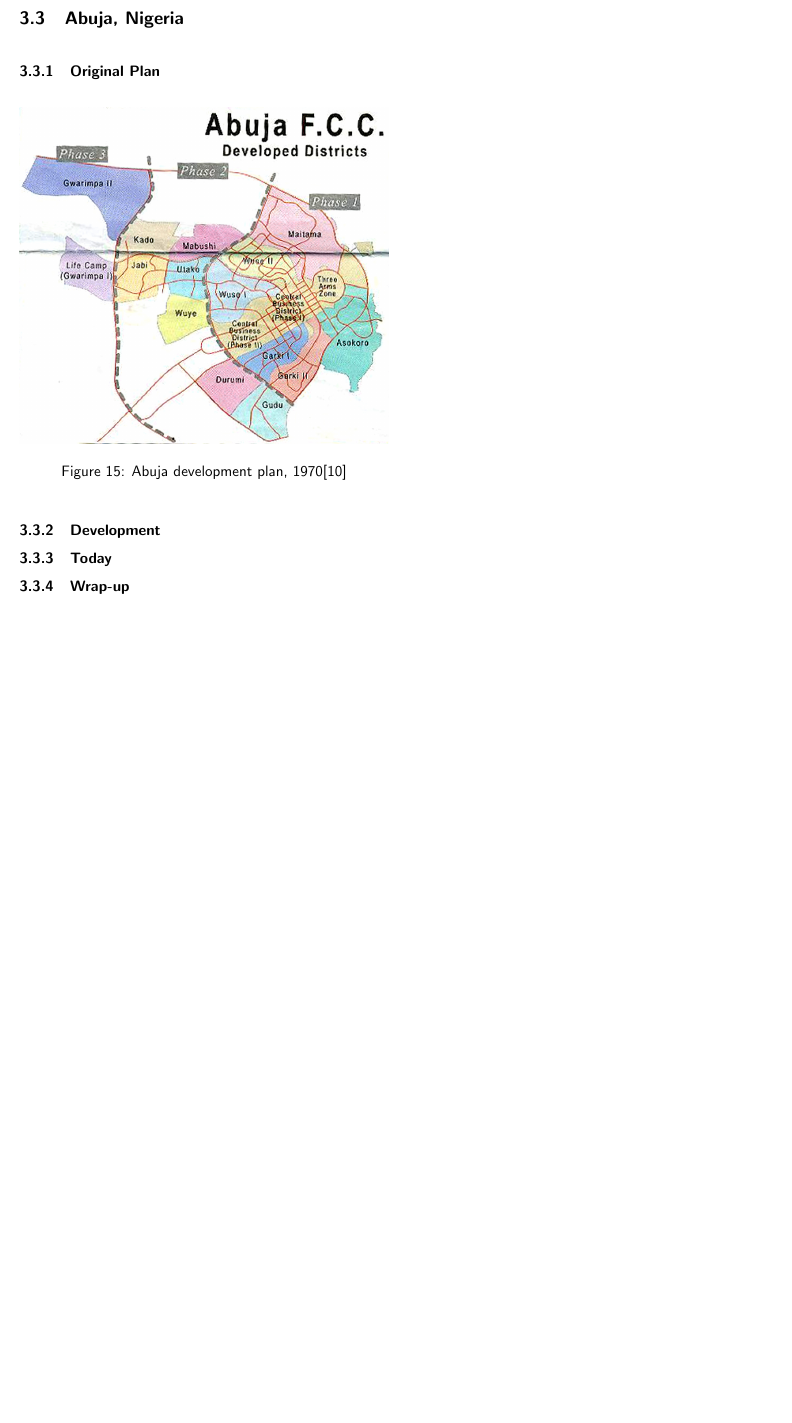
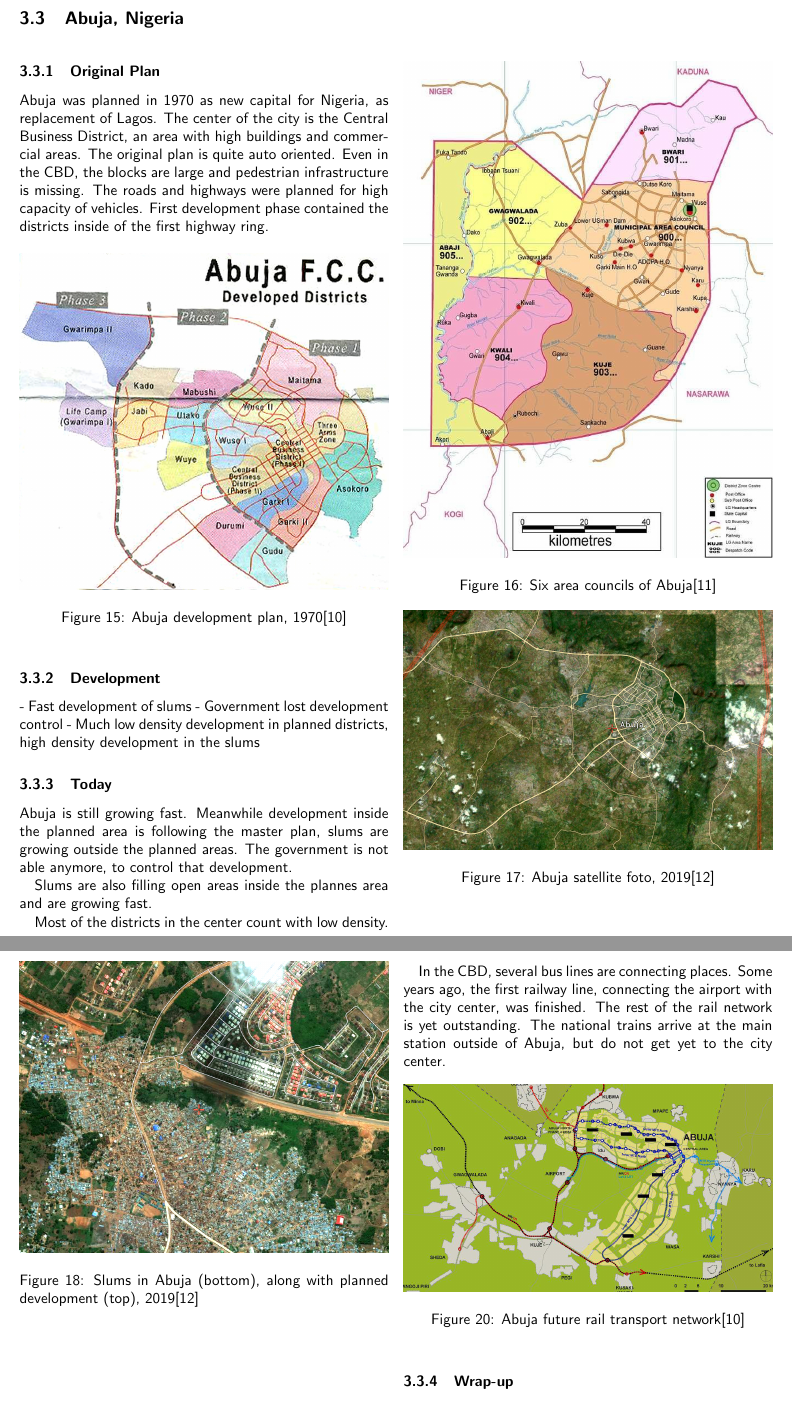
Before and after one commit to moonline/UW.Planned-Cities, a LaTeX document (PlannedCommunities.tex): part of page 10 of 11 before the commit and two parts of pages 10 and 11 of 13 after it, the two joined at a grey line, cut so that both start at the same text, the shorter picture padded with empty space. Compiled offline with pdfLaTeX.

Commit message:
Add maps for Abuja

```diff
--- a/PlannedCommunities.tex
+++ b/PlannedCommunities.tex
@@ -369,6 +369,12 @@
 
 			\subsubsection{Original Plan}
 
+			Abuja was planned in 1970 as new capital for Nigeria, as replacement of Lagos.
+			The center of the city is the Central Business District, an area with high buildings and commercial areas.
+			The original plan is quite auto oriented. Even in the CBD, the blocks are large and pedestrian infrastructure is missing. The roads and highways were planned for high capacity of vehicles.
+			First development phase contained the districts inside of the first highway ring.
+
+
 			\begin{figure}[h!]
 				\includegraphics[width=\linewidth]{%
 					maps/abuja/abuja-development-map.jpg%
@@ -377,8 +383,42 @@
 				\label{fig:map:abuja-development-plan}
 			\end{figure}
 
+			\begin{figure}[h!]
+				\includegraphics[width=\linewidth]{%
+					maps/abuja/abuja-councils-map.jpg%
+				}
+				\caption{Six area councils of Abuja\cite{ResearchGate:SixCouncils}}
+				\label{fig:map:abuja-six-area-councils}
+			\end{figure}
+
+
 
 			\subsubsection{Development}
 
+			- Fast development of slums
+			- Government lost development control
+			- Much low density development in planned districts, high density development in the slums
 
 			\subsubsection{Today}
+
+			Abuja is still growing fast. Meanwhile development inside the planned area is following the master plan, slums are growing outside the planned areas. The government is not able anymore, to control that development.
+
+			\begin{figure}[h!]
+				\includegraphics[width=\linewidth]{%
+					images/abuja/2019-aerial.png%
+				}
+				\caption{Abuja satellite foto, 2019\cite{Satellites.pro:Abuja}}
+				\label{fig:images:abuja-aerial-2019}
+			\end{figure}
+
+			Slums are also filling open areas inside the plannes area and are growing fast.
+
+			\begin{figure}[h!]
+				\includegraphics[width=\linewidth]{%
+					images/abuja/slums.png%
+				}
+				\caption{Slums in Abuja (bottom), along with planned development (top), 2019\cite{Satellites.pro:Abuja}}
+				\label{fig:images:abuja-slums}
+			\end{figure}
+
+			Most of the districts in the center count with low density.
@@ -385,3 +431,16 @@
+				\label{fig:images:abuja-density}
+			\end{figure}
+
+			In the CBD, several bus lines are connecting places. Some years ago, the first railway line, connecting the airport with the city center, was finished.
+			The rest of the rail network is yet outstanding. The national trains arrive at the main station outside of Abuja, but do not get yet to the city center.
+
+			\begin{figure}[h!]
+				\includegraphics[width=\linewidth]{%
+					maps/abuja/public-transport.jpg%
+				}
+				\caption{Abuja future rail transport network\cite{NairalandForum:AbujaMap}}
+				\label{fig:map:abuja-future-rail-network}
+			\end{figure}
 
 
 			\subsubsection{Wrap-up}
```
Also changed, not shown: references.bib (+50 -28 lines), images/abuja/2019-aerial.png (added), images/abuja/Map-showing-Abujas-built-up-density-PBA-for-each-MP-sector-The-color-palette-ranges.png (added), images/abuja/slums.png (added), maps/abuja/abuja-councils-map.jpg (added), maps/abuja/public-transport.jpg (added), PlannedCommunities.tex (6 more changed lines), 2 other files.
